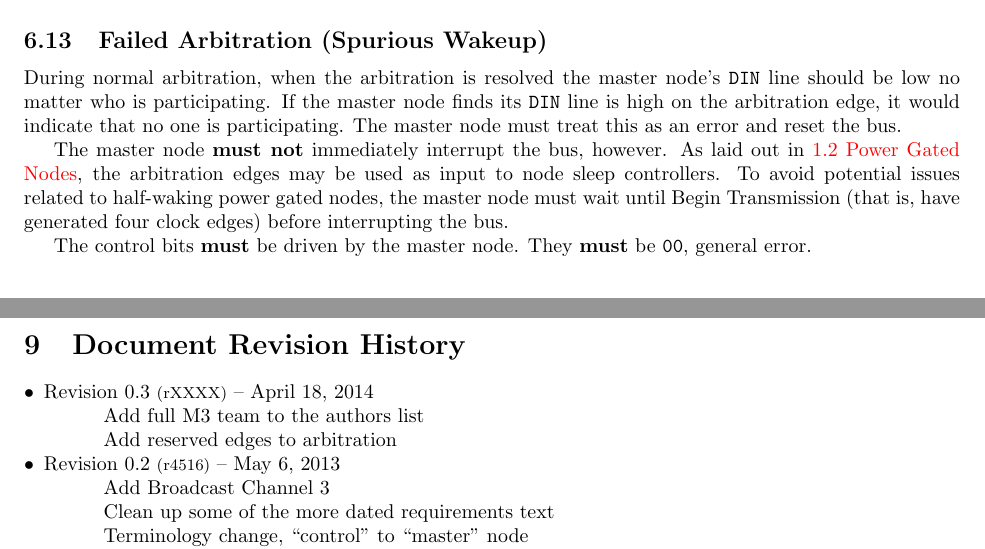
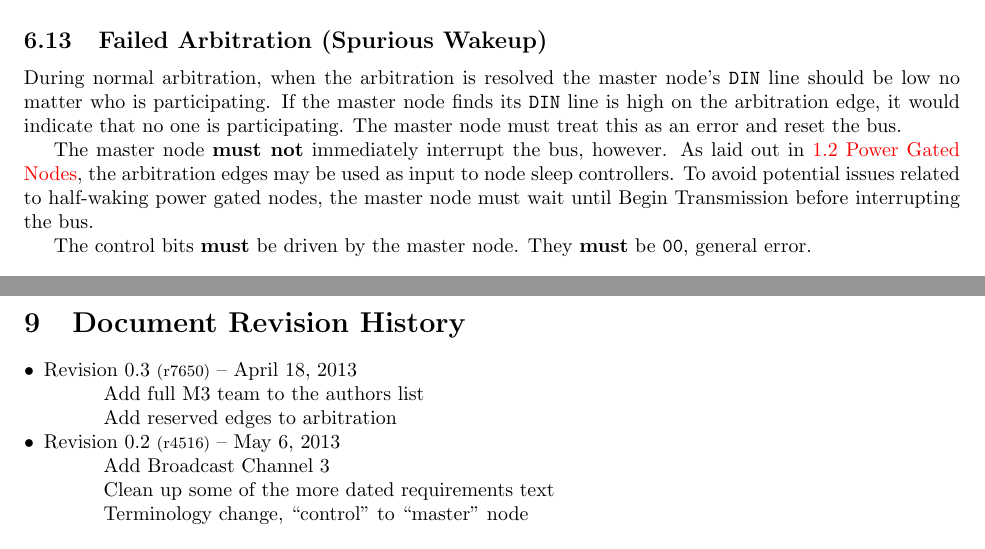
Before and after one commit to mbus/specification, a LaTeX document (bus.tex, which reads specifications.tex): two parts of pages 24 and 31 of 31, joined at a grey line, cut so that both start at the same text. Compiled offline with pdfLaTeX.

Commit message:
Commit revision 0.3

```diff
--- a/bus.tex
+++ b/bus.tex
@@ -123,7 +125,7 @@
 
 \begin{itemize}
 
-\item Revision 0.3 {\footnotesize(rXXXX)} -- \today
+\item Revision 0.3 {\footnotesize(r7650)} -- April 18, 2013
 \subitem Add full M3 team to the authors list
 \subitem Add reserved edges to arbitration
 
--- a/specifications.tex
+++ b/specifications.tex
@@ -122,8 +122,7 @@ The master node {\bf must not} immediately interrupt the bus, however. As
 laid out in~\ref{sec:design-power-gated}~\nameref{sec:design-power-gated}, the
 arbitration edges may be used as input to node sleep controllers. To avoid
 potential issues related to half-waking power gated nodes, the master node
-must wait until Begin~Transmission (that is, have generated four clock edges)
-before interrupting the bus.
+must wait until Begin~Transmission before interrupting the bus.
 
 The control bits {\bf must} be driven by the master node. They {\bf must} be
 {\tt 00}, general error.
```
Also changed, not shown: overview.tex (+1 -1 lines), bus.tex (4 more changed lines).
